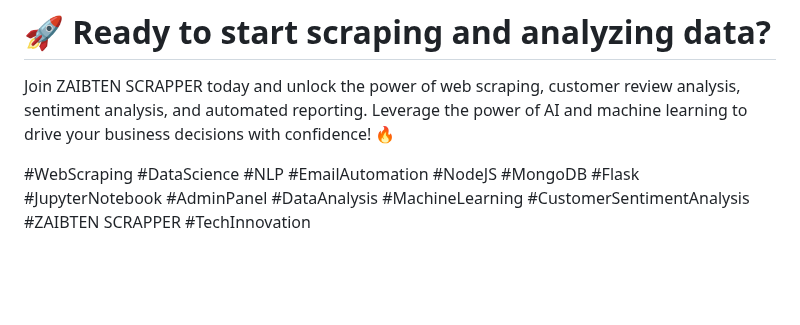
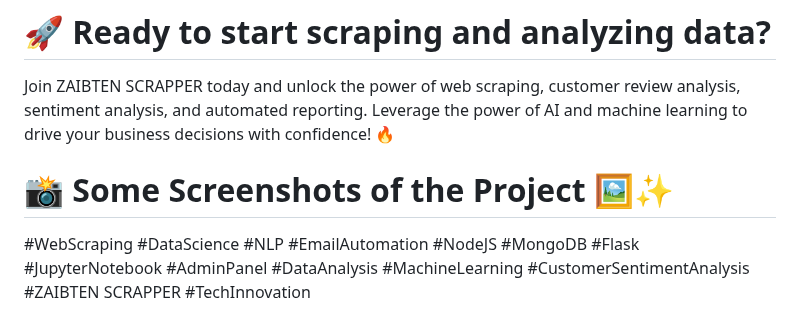
Before and after one commit to Zaibten/Zaibten-Customer-Reviews-Analysis-Scrapper, a Markdown page: README.md, the part around the change. GitHub-like rendering; blank space fills up the shorter version.

```diff
--- a/README.md
+++ b/README.md
@@ -54,4 +54,6 @@ By analyzing customer reviews from multiple platforms, ZAIBTEN SCRAPPER helps bu
 # 🚀 Ready to start scraping and analyzing data?
 Join ZAIBTEN SCRAPPER today and unlock the power of web scraping, customer review analysis, sentiment analysis, and automated reporting. Leverage the power of AI and machine learning to drive your business decisions with confidence! 🔥
 
+# 📸 Some Screenshots of the Project 🖼️✨
+
 #WebScraping #DataScience #NLP #EmailAutomation #NodeJS #MongoDB #Flask #JupyterNotebook #AdminPanel #DataAnalysis #MachineLearning #CustomerSentimentAnalysis #ZAIBTEN SCRAPPER #TechInnovation
```
